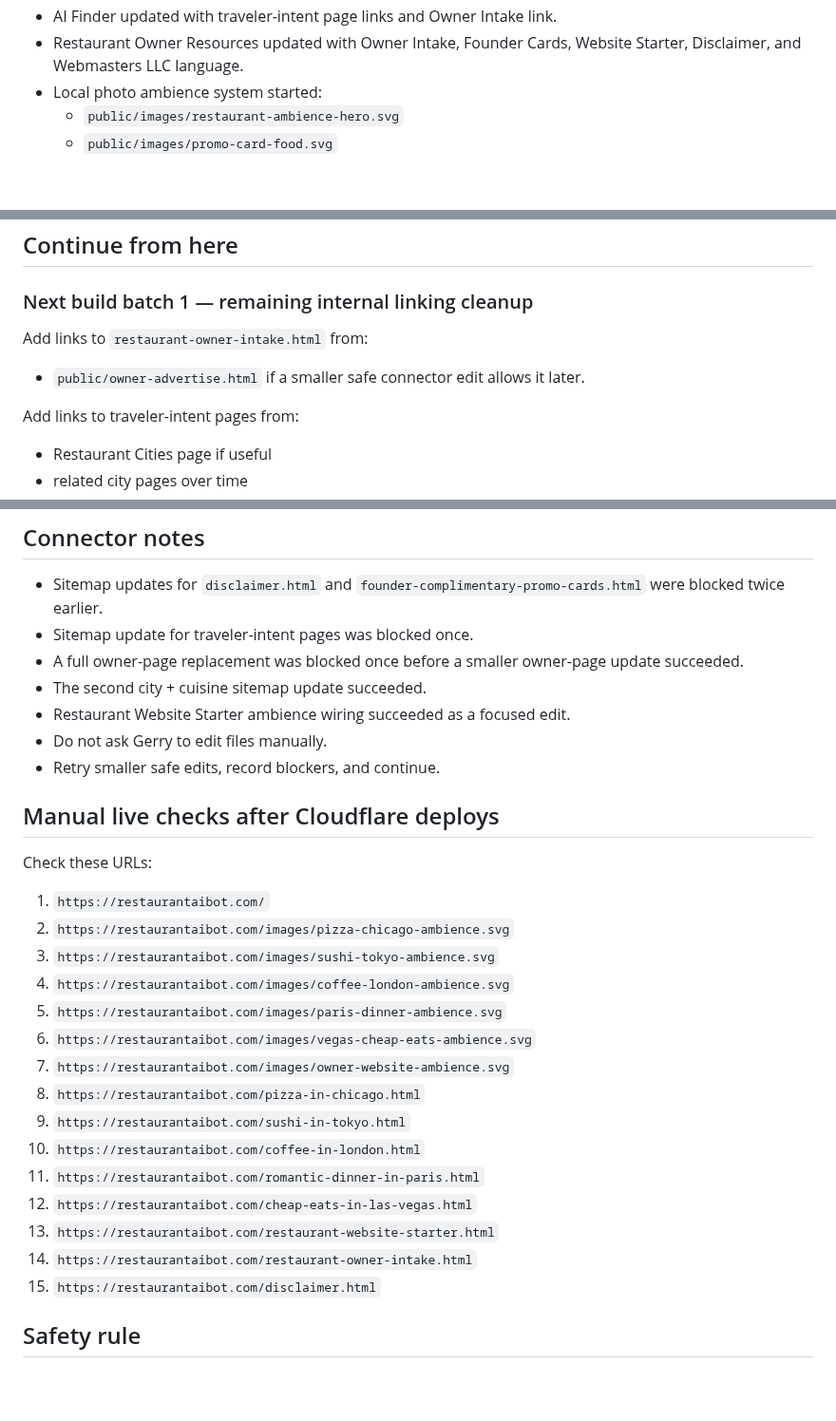
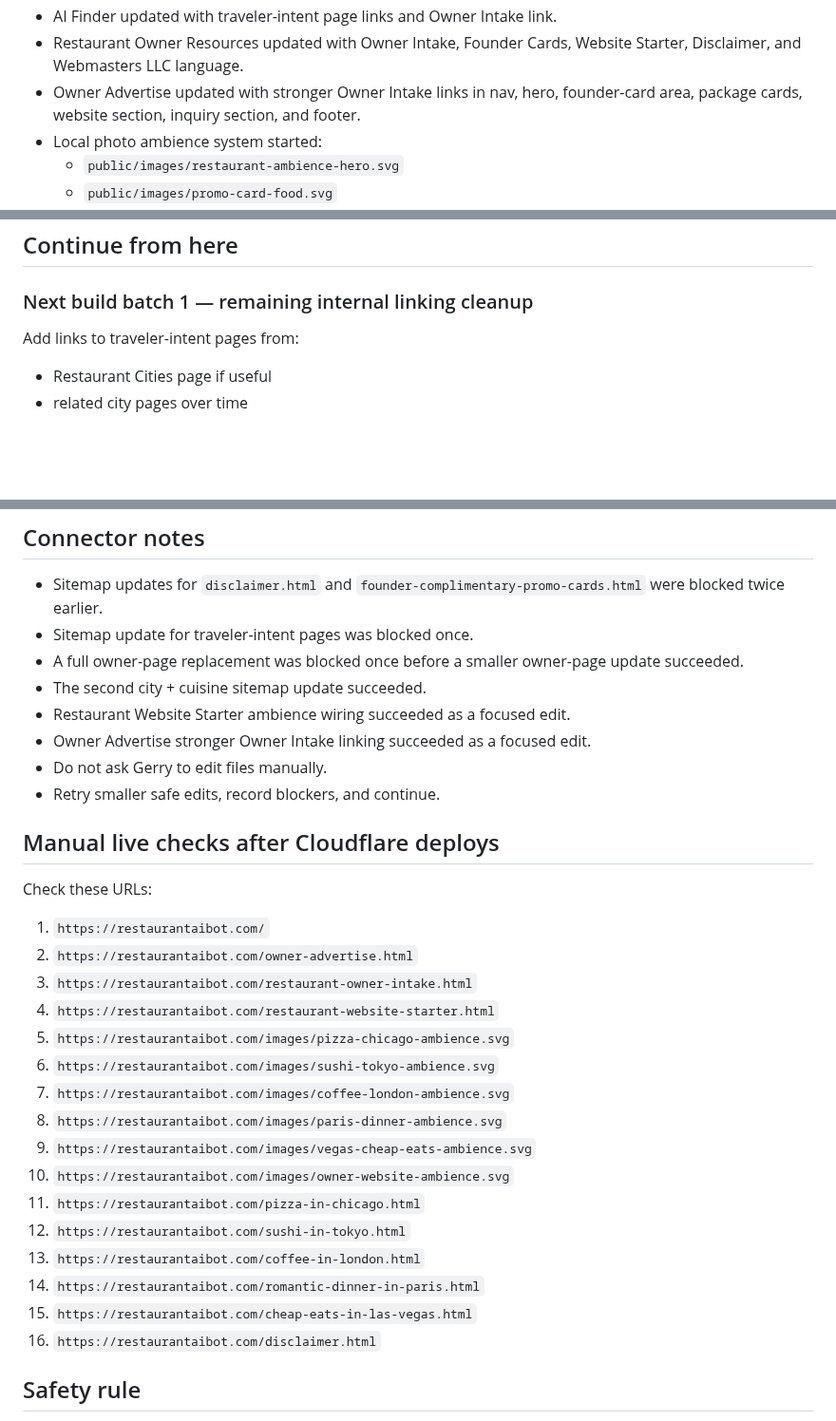
Before and after one commit to Readeasy30/restaurantaibot.com, a Markdown page: CURRENT-TASK.md, 3 parts joined by grey strips. Shown at 95% size. GitHub-like rendering; blank space fills up the shorter version.

Commit message:
Mark owner page intake links complete

```diff
--- a/CURRENT-TASK.md
+++ b/CURRENT-TASK.md
@@ -41,6 +41,7 @@ Current locked direction:
 - Popular Searches and Restaurant Cities hubs updated with city + cuisine links.
 - AI Finder updated with traveler-intent page links and Owner Intake link.
 - Restaurant Owner Resources updated with Owner Intake, Founder Cards, Website Starter, Disclaimer, and Webmasters LLC language.
+- Owner Advertise updated with stronger Owner Intake links in nav, hero, founder-card area, package cards, website section, inquiry section, and footer.
 - Local photo ambience system started:
   - `public/images/restaurant-ambience-hero.svg`
   - `public/images/promo-card-food.svg`
@@ -70,10 +71,6 @@ Current locked direction:
 ## Continue from here
 
 ### Next build batch 1 — remaining internal linking cleanup
-
-Add links to `restaurant-owner-intake.html` from:
-
-- `public/owner-advertise.html` if a smaller safe connector edit allows it later.
 
 Add links to traveler-intent pages from:
 
@@ -109,6 +106,7 @@ Possible next pages:
 - A full owner-page replacement was blocked once before a smaller owner-page update succeeded.
 - The second city + cuisine sitemap update succeeded.
 - Restaurant Website Starter ambience wiring succeeded as a focused edit.
+- Owner Advertise stronger Owner Intake linking succeeded as a focused edit.
 - Do not ask Gerry to edit files manually.
 - Retry smaller safe edits, record blockers, and continue.
 
@@ -117,20 +115,21 @@ Possible next pages:
 Check these URLs:
 
 1. `https://restaurantaibot.com/`
-2. `https://restaurantaibot.com/images/pizza-chicago-ambience.svg`
-3. `https://restaurantaibot.com/images/sushi-tokyo-ambience.svg`
-4. `https://restaurantaibot.com/images/coffee-london-ambience.svg`
-5. `https://restaurantaibot.com/images/paris-dinner-ambience.svg`
-6. `https://restaurantaibot.com/images/vegas-cheap-eats-ambience.svg`
-7. `https://restaurantaibot.com/images/owner-website-ambience.svg`
-8. `https://restaurantaibot.com/pizza-in-chicago.html`
-9. `https://restaurantaibot.com/sushi-in-tokyo.html`
-10. `https://restaurantaibot.com/coffee-in-london.html`
-11. `https://restaurantaibot.com/romantic-dinner-in-paris.html`
-12. `https://restaurantaibot.com/cheap-eats-in-las-vegas.html`
-13. `https://restaurantaibot.com/restaurant-website-starter.html`
-14. `https://restaurantaibot.com/restaurant-owner-intake.html`
-15. `https://restaurantaibot.com/disclaimer.html`
+2. `https://restaurantaibot.com/owner-advertise.html`
+3. `https://restaurantaibot.com/restaurant-owner-intake.html`
+4. `https://restaurantaibot.com/restaurant-website-starter.html`
+5. `https://restaurantaibot.com/images/pizza-chicago-ambience.svg`
+6. `https://restaurantaibot.com/images/sushi-tokyo-ambience.svg`
+7. `https://restaurantaibot.com/images/coffee-london-ambience.svg`
+8. `https://restaurantaibot.com/images/paris-dinner-ambience.svg`
+9. `https://restaurantaibot.com/images/vegas-cheap-eats-ambience.svg`
+10. `https://restaurantaibot.com/images/owner-website-ambience.svg`
+11. `https://restaurantaibot.com/pizza-in-chicago.html`
+12. `https://restaurantaibot.com/sushi-in-tokyo.html`
+13. `https://restaurantaibot.com/coffee-in-london.html`
+14. `https://restaurantaibot.com/romantic-dinner-in-paris.html`
+15. `https://restaurantaibot.com/cheap-eats-in-las-vegas.html`
+16. `https://restaurantaibot.com/disclaimer.html`
 
 ## Safety rule
 
```
